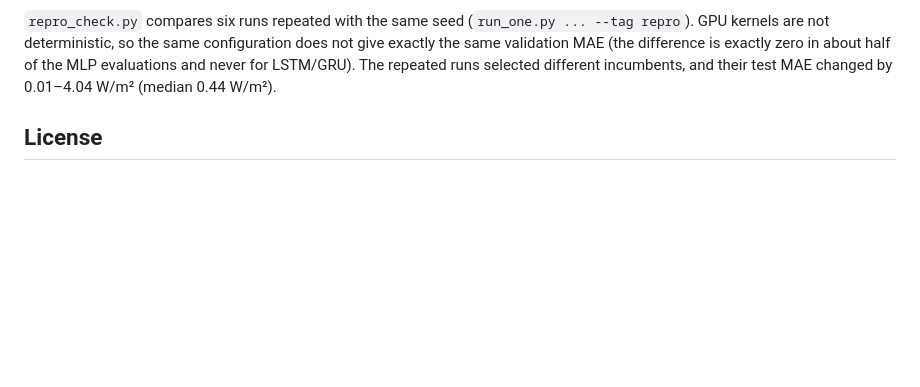
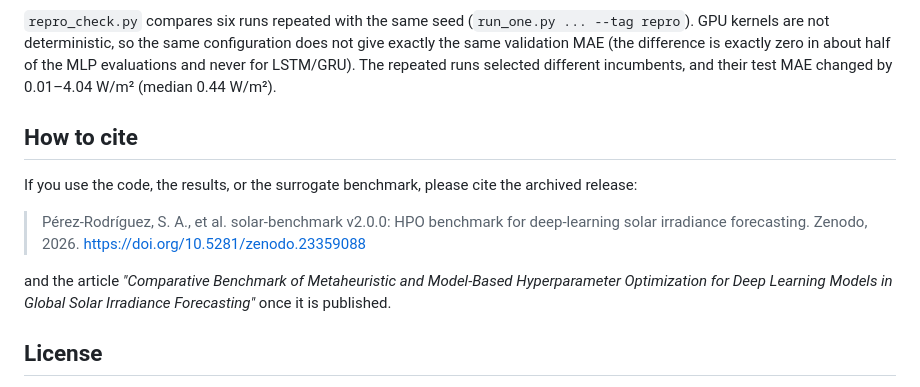
Before and after one commit to SergioPerezR2/solar-benchmark, a Markdown page: README.md, the part around one of its changes. GitHub-like rendering; blank space fills up the shorter version.

Commit message:
Add Zenodo DOI and citation

```diff
--- a/README.md
+++ b/README.md
@@ -228,6 +230,14 @@ With a more faithful objective, the guided methods improve on Random Search by a
 
 `repro_check.py` compares six runs repeated with the same seed (`run_one.py ... --tag repro`). GPU kernels are not deterministic, so the same configuration does not give exactly the same validation MAE (the difference is exactly zero in about half of the MLP evaluations and never for LSTM/GRU). The repeated runs selected different incumbents, and their test MAE changed by 0.01–4.04 W/m² (median 0.44 W/m²).
 
+## How to cite
+
+If you use the code, the results, or the surrogate benchmark, please cite the archived release:
+
+> Pérez-Rodríguez, S. A., et al. solar-benchmark v2.0.0: HPO benchmark for deep-learning solar irradiance forecasting. Zenodo, 2026. https://doi.org/10.5281/zenodo.23359088
+
+and the article *"Comparative Benchmark of Metaheuristic and Model-Based Hyperparameter Optimization for Deep Learning Models in Global Solar Irradiance Forecasting"* once it is published.
+
 ## License
 
 Code released under the [MIT License](LICENSE). Data usage is subject to the terms of the original providers (PVGIS/ERA5, European Commission Joint Research Centre, Copernicus).
```
Also changed, not shown: other parts of README.md (+2 -0 lines).
